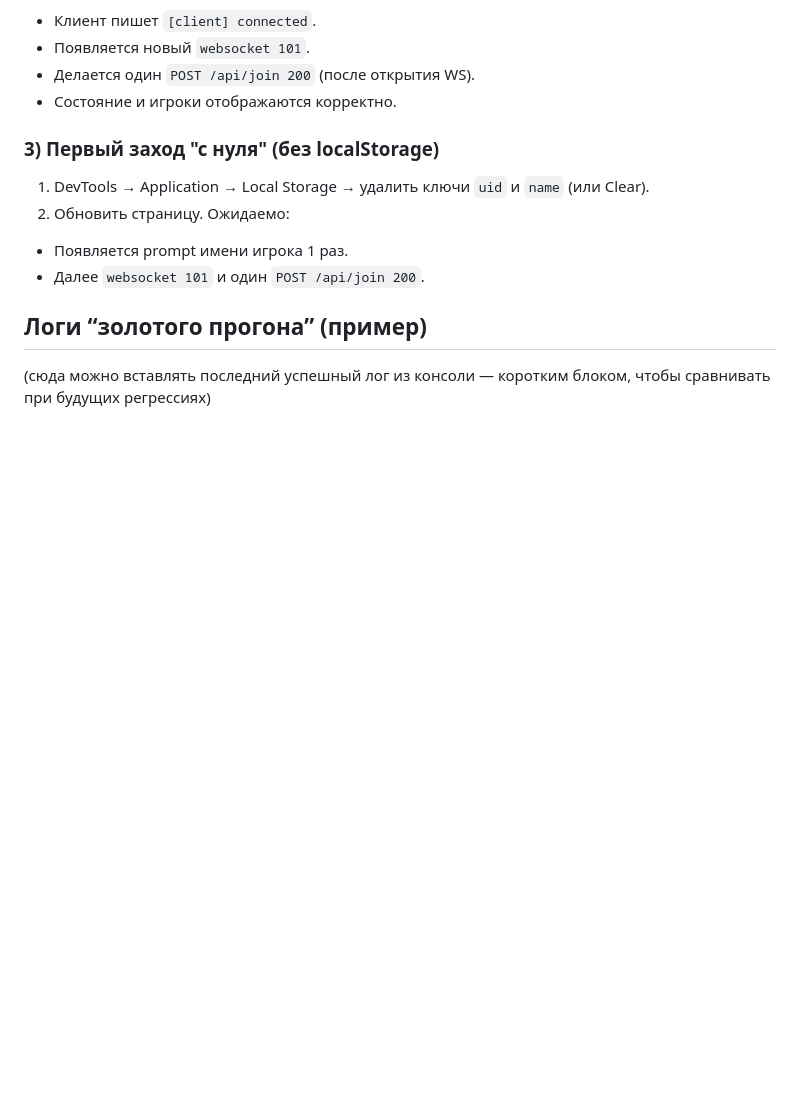
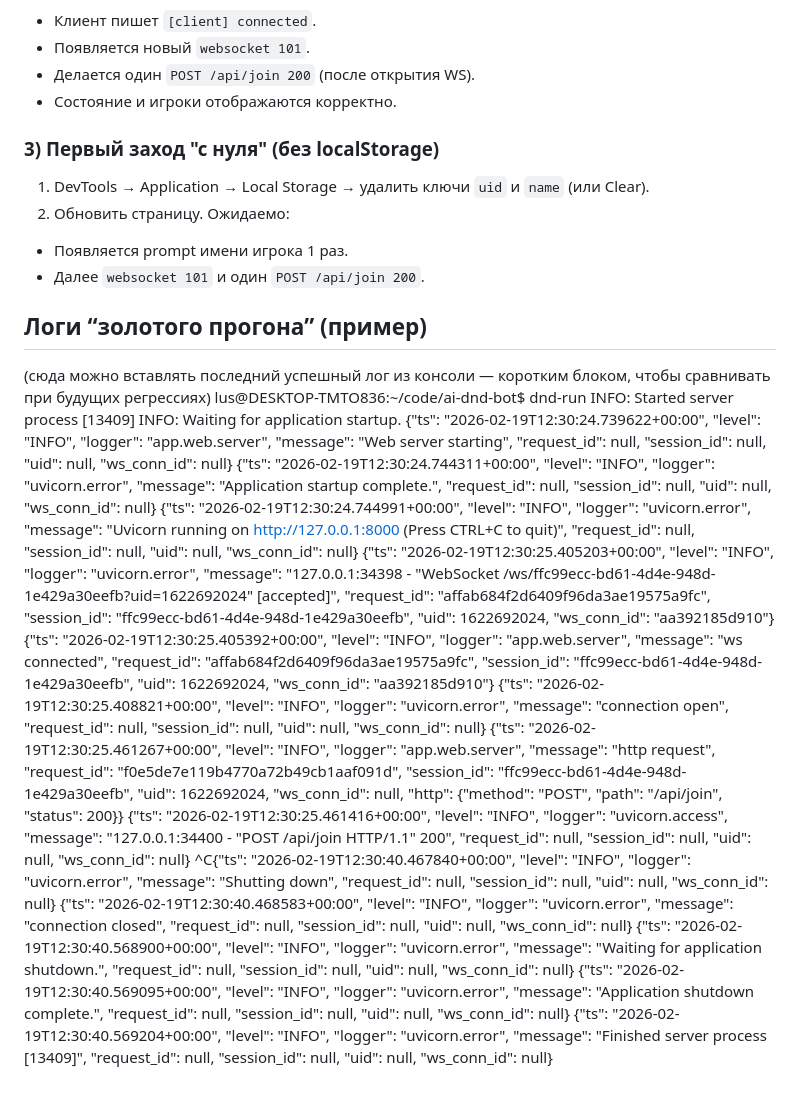
Before and after one commit to mrlusenochek-code/ai-dnd-bot, a Markdown page: REGRESSION.md, the part around the change. Drawn GitHub-style; blank space fills up the shorter version.

Commit message:
Update golden run log

```diff
--- a/REGRESSION.md
+++ b/REGRESSION.md
@@ -77,3 +77,19 @@
 ## Логи “золотого прогона” (пример)
 (сюда можно вставлять последний успешный лог из консоли — коротким блоком,
 чтобы сравнивать при будущих регрессиях)
+lus@DESKTOP-TMTO836:~/code/ai-dnd-bot$ dnd-run
+INFO:     Started server process [13409]
+INFO:     Waiting for application startup.
+{"ts": "2026-02-19T12:30:24.739622+00:00", "level": "INFO", "logger": "app.web.server", "message": "Web server starting", "request_id": null, "session_id": null, "uid": null, "ws_conn_id": null}
+{"ts": "2026-02-19T12:30:24.744311+00:00", "level": "INFO", "logger": "uvicorn.error", "message": "Application startup complete.", "request_id": null, "session_id": null, "uid": null, "ws_conn_id": null}
+{"ts": "2026-02-19T12:30:24.744991+00:00", "level": "INFO", "logger": "uvicorn.error", "message": "Uvicorn running on http://127.0.0.1:8000 (Press CTRL+C to quit)", "request_id": null, "session_id": null, "uid": null, "ws_conn_id": null}
+{"ts": "2026-02-19T12:30:25.405203+00:00", "level": "INFO", "logger": "uvicorn.error", "message": "127.0.0.1:34398 - \"WebSocket /ws/ffc99ecc-bd61-4d4e-948d-1e429a30eefb?uid=1622692024\" [accepted]", "request_id": "affab684f2d6409f96da3ae19575a9fc", "session_id": "ffc99ecc-bd61-4d4e-948d-1e429a30eefb", "uid": 1622692024, "ws_conn_id": "aa392185d910"}
+{"ts": "2026-02-19T12:30:25.405392+00:00", "level": "INFO", "logger": "app.web.server", "message": "ws connected", "request_id": "affab684f2d6409f96da3ae19575a9fc", "session_id": "ffc99ecc-bd61-4d4e-948d-1e429a30eefb", "uid": 1622692024, "ws_conn_id": "aa392185d910"}
+{"ts": "2026-02-19T12:30:25.408821+00:00", "level": "INFO", "logger": "uvicorn.error", "message": "connection open", "request_id": null, "session_id": null, "uid": null, "ws_conn_id": null}
+{"ts": "2026-02-19T12:30:25.461267+00:00", "level": "INFO", "logger": "app.web.server", "message": "http request", "request_id": "f0e5de7e119b4770a72b49cb1aaf091d", "session_id": "ffc99ecc-bd61-4d4e-948d-1e429a30eefb", "uid": 1622692024, "ws_conn_id": null, "http": {"method": "POST", "path": "/api/join", "status": 200}}
+{"ts": "2026-02-19T12:30:25.461416+00:00", "level": "INFO", "logger": "uvicorn.access", "message": "127.0.0.1:34400 - \"POST /api/join HTTP/1.1\" 200", "request_id": null, "session_id": null, "uid": null, "ws_conn_id": null}
+^C{"ts": "2026-02-19T12:30:40.467840+00:00", "level": "INFO", "logger": "uvicorn.error", "message": "Shutting down", "request_id": null, "session_id": null, "uid": null, "ws_conn_id": null}
+{"ts": "2026-02-19T12:30:40.468583+00:00", "level": "INFO", "logger": "uvicorn.error", "message": "connection closed", "request_id": null, "session_id": null, "uid": null, "ws_conn_id": null}
+{"ts": "2026-02-19T12:30:40.568900+00:00", "level": "INFO", "logger": "uvicorn.error", "message": "Waiting for application shutdown.", "request_id": null, "session_id": null, "uid": null, "ws_conn_id": null}
+{"ts": "2026-02-19T12:30:40.569095+00:00", "level": "INFO", "logger": "uvicorn.error", "message": "Application shutdown complete.", "request_id": null, "session_id": null, "uid": null, "ws_conn_id": null}
+{"ts": "2026-02-19T12:30:40.569204+00:00", "level": "INFO", "logger": "uvicorn.error", "message": "Finished server process [13409]", "request_id": null, "session_id": null, "uid": null, "ws_conn_id": null}
```
